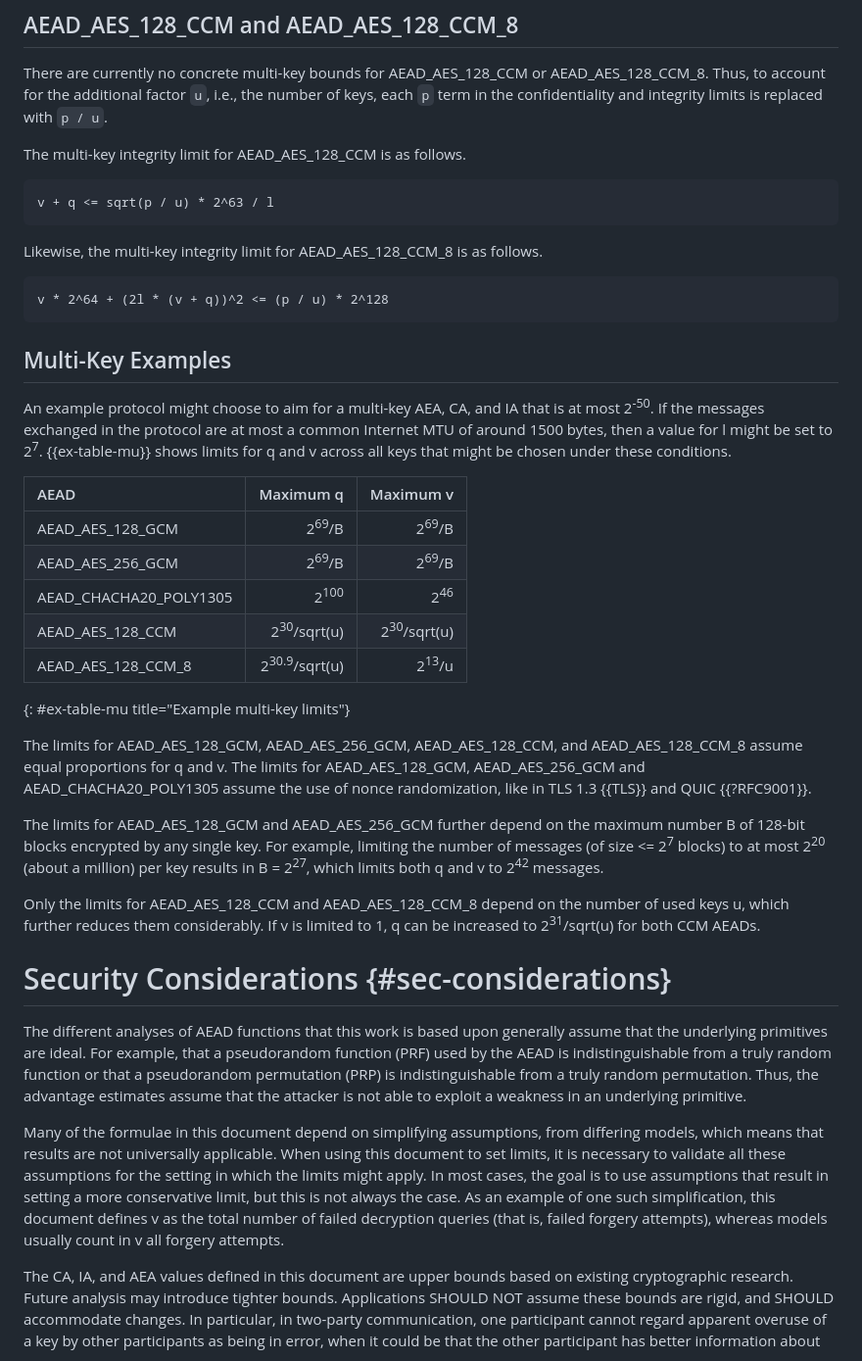
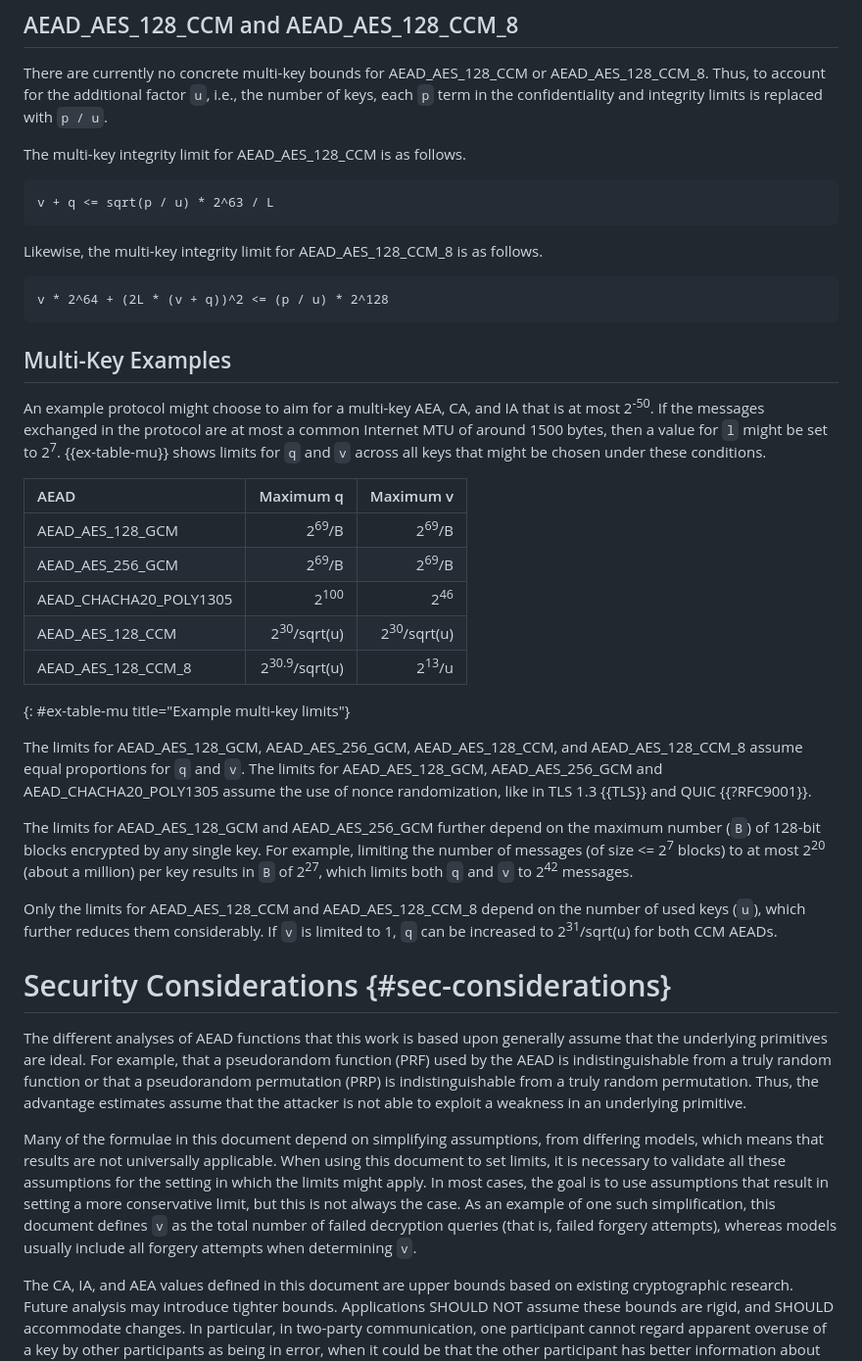
Before and after one commit to cfrg/draft-irtf-cfrg-aead-limits, a Markdown page: draft-irtf-cfrg-aead-limits.md, the part around one of its changes. Shown at 98% size. Rendered like a GitHub page.

```diff
--- a/draft-irtf-cfrg-aead-limits.md
+++ b/draft-irtf-cfrg-aead-limits.md
@@ -855,13 +856,13 @@ integrity limits is replaced with `p / u`.
 The multi-key integrity limit for AEAD_AES_128_CCM is as follows.
 
 ~~~
-v + q <= sqrt(p / u) * 2^63 / l
+v + q <= sqrt(p / u) * 2^63 / L
 ~~~
 
 Likewise, the multi-key integrity limit for AEAD_AES_128_CCM_8 is as follows.
 
 ~~~
-v * 2^64 + (2l * (v + q))^2 <= (p / u) * 2^128
+v * 2^64 + (2L * (v + q))^2 <= (p / u) * 2^128
 ~~~
 
 
@@ -869,8 +870,8 @@ v * 2^64 + (2l * (v + q))^2 <= (p / u) * 2^128
 
 An example protocol might choose to aim for a multi-key AEA, CA, and IA that is at
 most 2<sup>-50</sup>.  If the messages exchanged in the protocol are at most a
-common Internet MTU of around 1500 bytes, then a value for l might be set to
-2<sup>7</sup>.  {{ex-table-mu}} shows limits for q and v across all keys that
+common Internet MTU of around 1500 bytes, then a value for `l` might be set to
+2<sup>7</sup>.  {{ex-table-mu}} shows limits for `q` and `v` across all keys that
 might be chosen under these conditions.
 
 | AEAD                   | Maximum q                | Maximum v              |
@@ -883,19 +884,19 @@ might be chosen under these conditions.
 {: #ex-table-mu title="Example multi-key limits"}
 
 The limits for AEAD_AES_128_GCM, AEAD_AES_256_GCM, AEAD_AES_128_CCM, and
-AEAD_AES_128_CCM_8 assume equal proportions for q and v. The limits for
+AEAD_AES_128_CCM_8 assume equal proportions for `q` and `v`. The limits for
 AEAD_AES_128_GCM, AEAD_AES_256_GCM and AEAD_CHACHA20_POLY1305 assume the use
 of nonce randomization, like in TLS 1.3 {{TLS}} and QUIC {{?RFC9001}}.
 
 The limits for AEAD_AES_128_GCM and AEAD_AES_256_GCM further depend on the
-maximum number B of 128-bit blocks encrypted by any single key. For example,
+maximum number (`B`) of 128-bit blocks encrypted by any single key. For example,
 limiting the number of messages (of size <= 2<sup>7</sup> blocks) to at most
-2<sup>20</sup> (about a million) per key results in B = 2<sup>27</sup>, which
-limits both q and v to 2<sup>42</sup> messages.
+2<sup>20</sup> (about a million) per key results in `B` of 2<sup>27</sup>, which
+limits both `q` and `v` to 2<sup>42</sup> messages.
 
 Only the limits for AEAD_AES_128_CCM and AEAD_AES_128_CCM_8 depend on the number
-of used keys u, which further reduces them considerably. If v is limited to 1,
-q can be increased to 2<sup>31</sup>/sqrt(u) for both CCM AEADs.
+of used keys (`u`), which further reduces them considerably. If `v` is limited to 1,
+`q` can be increased to 2<sup>31</sup>/sqrt(u) for both CCM AEADs.
 
 
 # Security Considerations {#sec-considerations}
@@ -913,8 +914,8 @@ document to set limits, it is necessary to validate all these assumptions
 for the setting in which the limits might apply. In most cases, the goal is
 to use assumptions that result in setting a more conservative limit, but this
 is not always the case. As an example of one such simplification, this document
-defines v as the total number of failed decryption queries (that is, failed forgery
-attempts), whereas models usually count in v all forgery attempts.
+defines `v` as the total number of failed decryption queries (that is, failed forgery
+attempts), whereas models usually include all forgery attempts when determining `v`.
 
 The CA, IA, and AEA values defined in this document are upper bounds based on existing
 cryptographic research. Future analysis may introduce tighter bounds. Applications
```
Also changed, not shown: other parts of draft-irtf-cfrg-aead-limits.md (+80 -79 lines).
